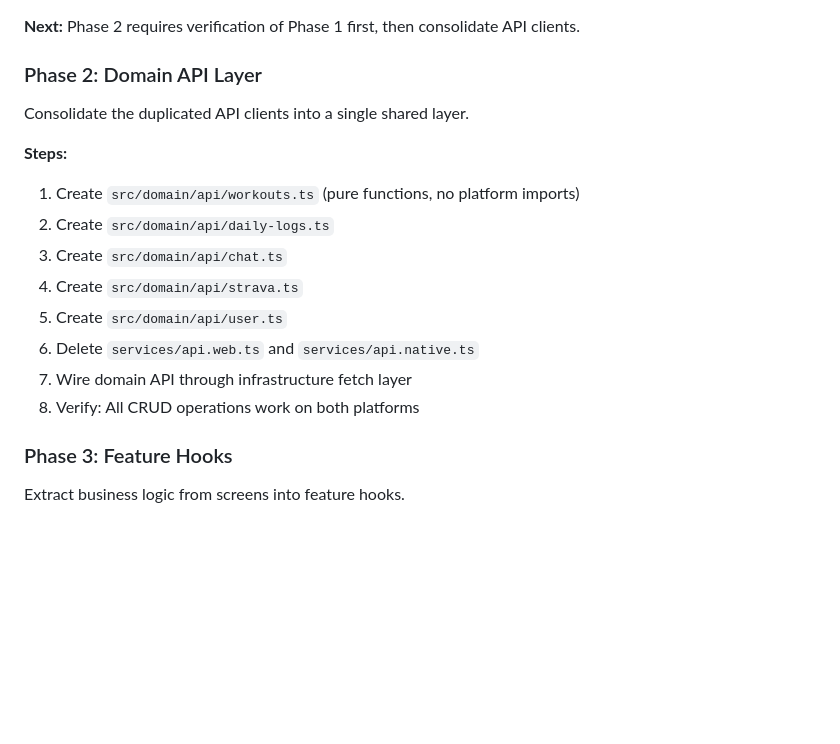
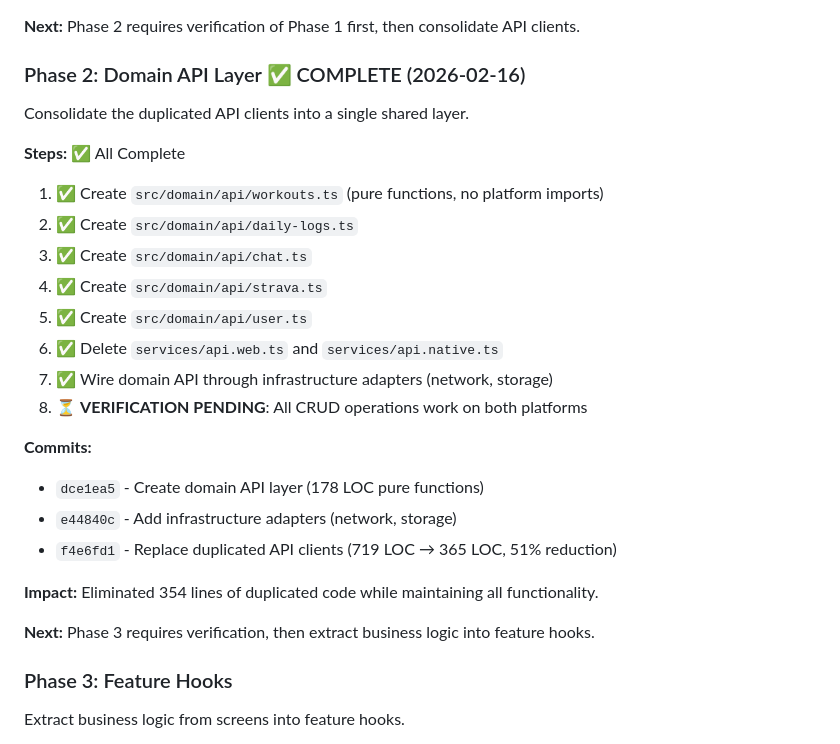
Before and after one commit to andrew-thompson-55/trainer_2.0, a Markdown page: REFACTOR_BLUEPRINT.md, the part around the change. Rendered like a GitHub page; blank space fills up the shorter version.

Commit message:
Update blueprint: Phase 2 complete
Mark Phase 2 complete - consolidated 719 LOC into 365 LOC shared API layer.

Co-Authored-By: Claude Sonnet 4.5 <noreply@anthropic.com>

```diff
--- a/REFACTOR_BLUEPRINT.md
+++ b/REFACTOR_BLUEPRINT.md
@@ -994,20 +994,29 @@ Create the directory structure and move shared code. The app continues to work i
 
 **Next:** Phase 2 requires verification of Phase 1 first, then consolidate API clients.
 
-### Phase 2: Domain API Layer
+### Phase 2: Domain API Layer ✅ COMPLETE (2026-02-16)
 
 Consolidate the duplicated API clients into a single shared layer.
 
-**Steps:**
+**Steps:** ✅ All Complete
 
-1. Create `src/domain/api/workouts.ts` (pure functions, no platform imports)
-2. Create `src/domain/api/daily-logs.ts`
-3. Create `src/domain/api/chat.ts`
-4. Create `src/domain/api/strava.ts`
-5. Create `src/domain/api/user.ts`
-6. Delete `services/api.web.ts` and `services/api.native.ts`
-7. Wire domain API through infrastructure fetch layer
-8. Verify: All CRUD operations work on both platforms
+1. ✅ Create `src/domain/api/workouts.ts` (pure functions, no platform imports)
+2. ✅ Create `src/domain/api/daily-logs.ts`
+3. ✅ Create `src/domain/api/chat.ts`
+4. ✅ Create `src/domain/api/strava.ts`
+5. ✅ Create `src/domain/api/user.ts`
+6. ✅ Delete `services/api.web.ts` and `services/api.native.ts`
+7. ✅ Wire domain API through infrastructure adapters (network, storage)
+8. ⏳ **VERIFICATION PENDING**: All CRUD operations work on both platforms
+
+**Commits:**
+- `dce1ea5` - Create domain API layer (178 LOC pure functions)
+- `e44840c` - Add infrastructure adapters (network, storage)
+- `f4e6fd1` - Replace duplicated API clients (719 LOC → 365 LOC, 51% reduction)
+
+**Impact:** Eliminated 354 lines of duplicated code while maintaining all functionality.
+
+**Next:** Phase 3 requires verification, then extract business logic into feature hooks.
 
 ### Phase 3: Feature Hooks
 
```
